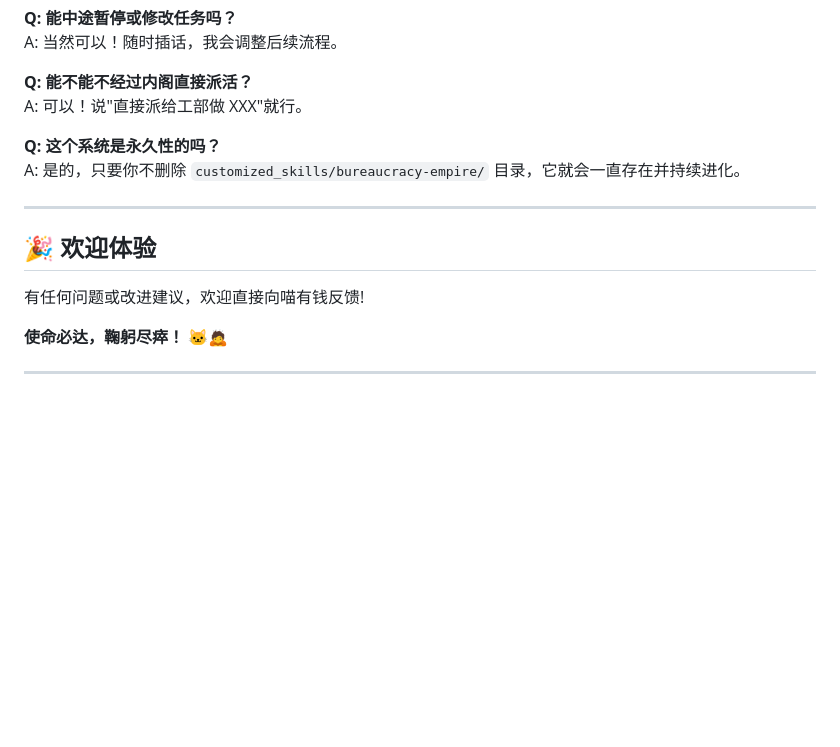
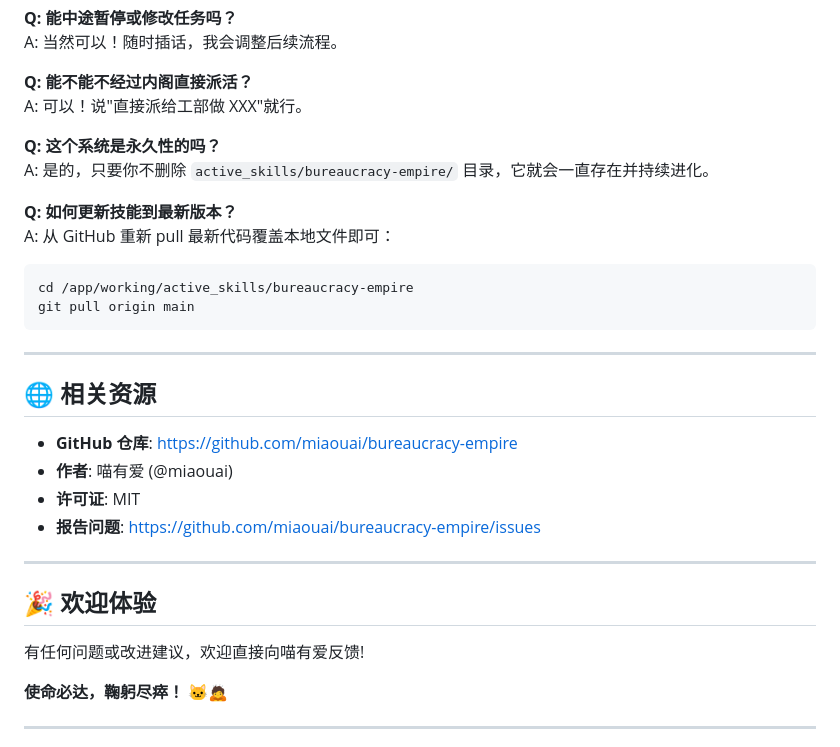
Before and after one commit to miaouai/bureaucracy-empire, a Markdown page: README.md, the part around one of its changes. GitHub-like rendering; blank space fills up the shorter version.

````diff
--- a/README.md
+++ b/README.md
@@ -156,13 +195,29 @@ A: 当然可以！随时插话，我会调整后续流程。
 A: 可以！说"直接派给工部做 XXX"就行。
 
 **Q: 这个系统是永久性的吗？**
-A: 是的，只要你不删除 `customized_skills/bureaucracy-empire/` 目录，它就会一直存在并持续进化。
+A: 是的，只要你不删除 `active_skills/bureaucracy-empire/` 目录，它就会一直存在并持续进化。
+
+**Q: 如何更新技能到最新版本？**
+A: 从 GitHub 重新 pull 最新代码覆盖本地文件即可：
+```bash
+cd /app/working/active_skills/bureaucracy-empire
+git pull origin main
+```
+
+---
+
+## 🌐 相关资源
+
+- **GitHub 仓库**: https://github.com/miaouai/bureaucracy-empire
+- **作者**: 喵有爱 (@miaouai)
+- **许可证**: MIT
+- **报告问题**: https://github.com/miaouai/bureaucracy-empire/issues
 
 ---
 
 ## 🎉 欢迎体验
 
-有任何问题或改进建议，欢迎直接向喵有钱反馈!
+有任何问题或改进建议，欢迎直接向喵有爱反馈!
 
 **使命必达，鞠躬尽瘁！** 🐱🙇
 
````
Also changed, not shown: other parts of README.md (+66 -27 lines).
